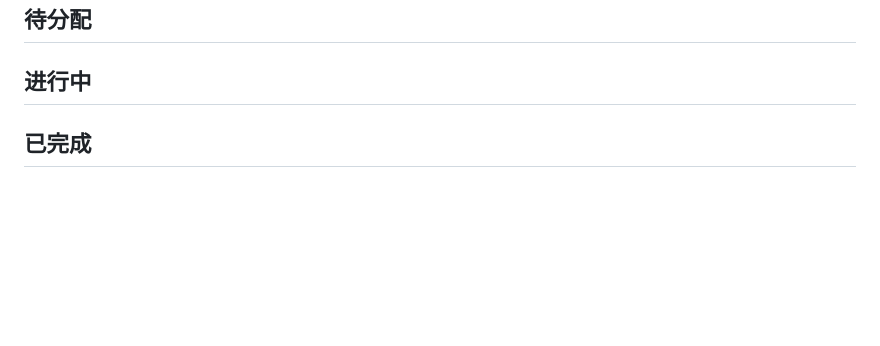
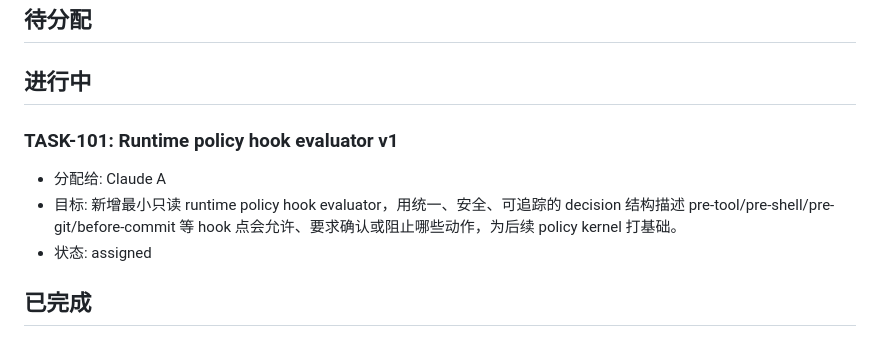
Before and after one commit to Z-Jared/nora, a Markdown page: agent_tasks/BACKLOG.md, the part around the change. Rendered like a GitHub page; blank space fills up the shorter version.

```diff
--- a/agent_tasks/BACKLOG.md
+++ b/agent_tasks/BACKLOG.md
@@ -5,6 +5,11 @@ PM 从这里读取待分配的任务。每个任务格式：
 ## 待分配
 
 ## 进行中
+
+### TASK-101: Runtime policy hook evaluator v1
+- 分配给: Claude A
+- 目标: 新增最小只读 runtime policy hook evaluator，用统一、安全、可追踪的 decision 结构描述 pre-tool/pre-shell/pre-git/before-commit 等 hook 点会允许、要求确认或阻止哪些动作，为后续 policy kernel 打基础。
+- 状态: assigned
 
 ## 已完成
 
```
Also changed, not shown: agent_tasks/A_TASK.md (+55 -30 lines), agent_tasks/B_TASK.md (+1 -1 lines).
